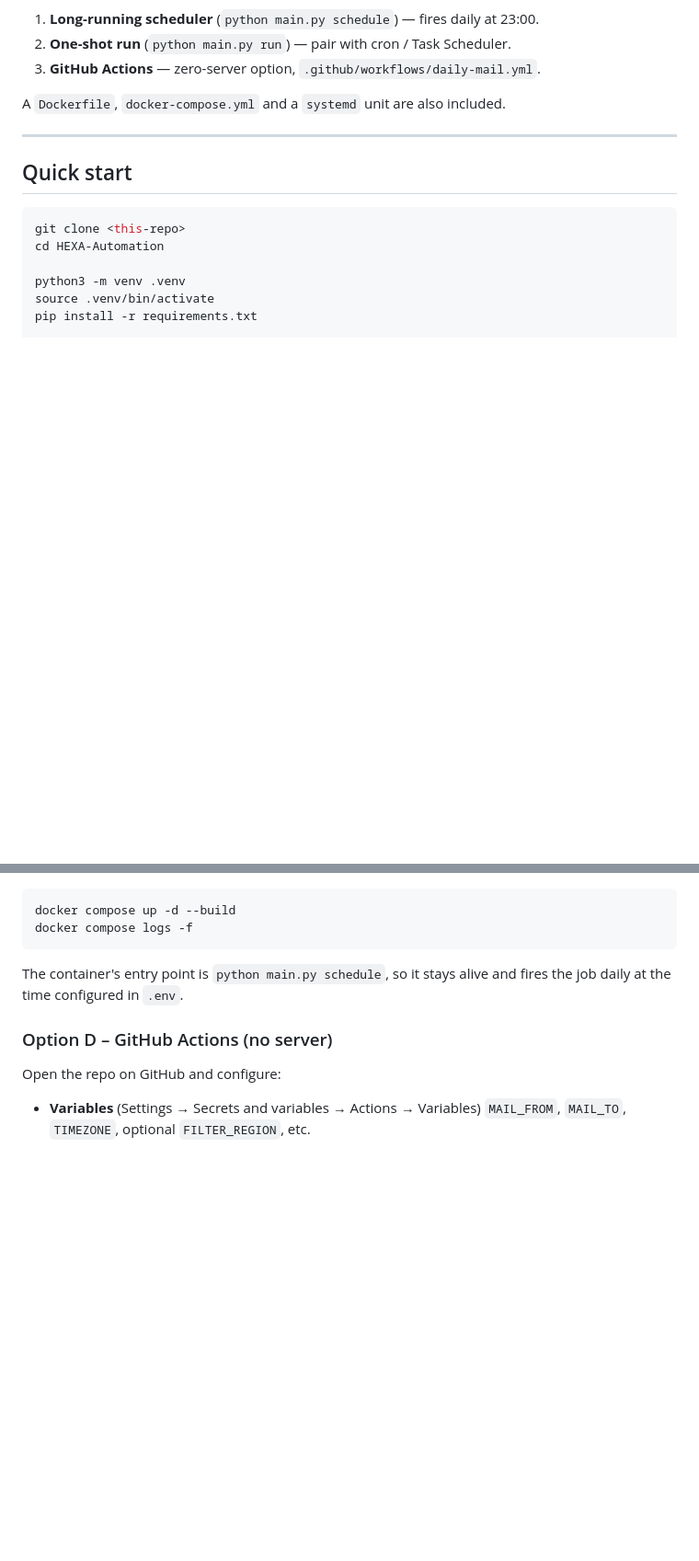
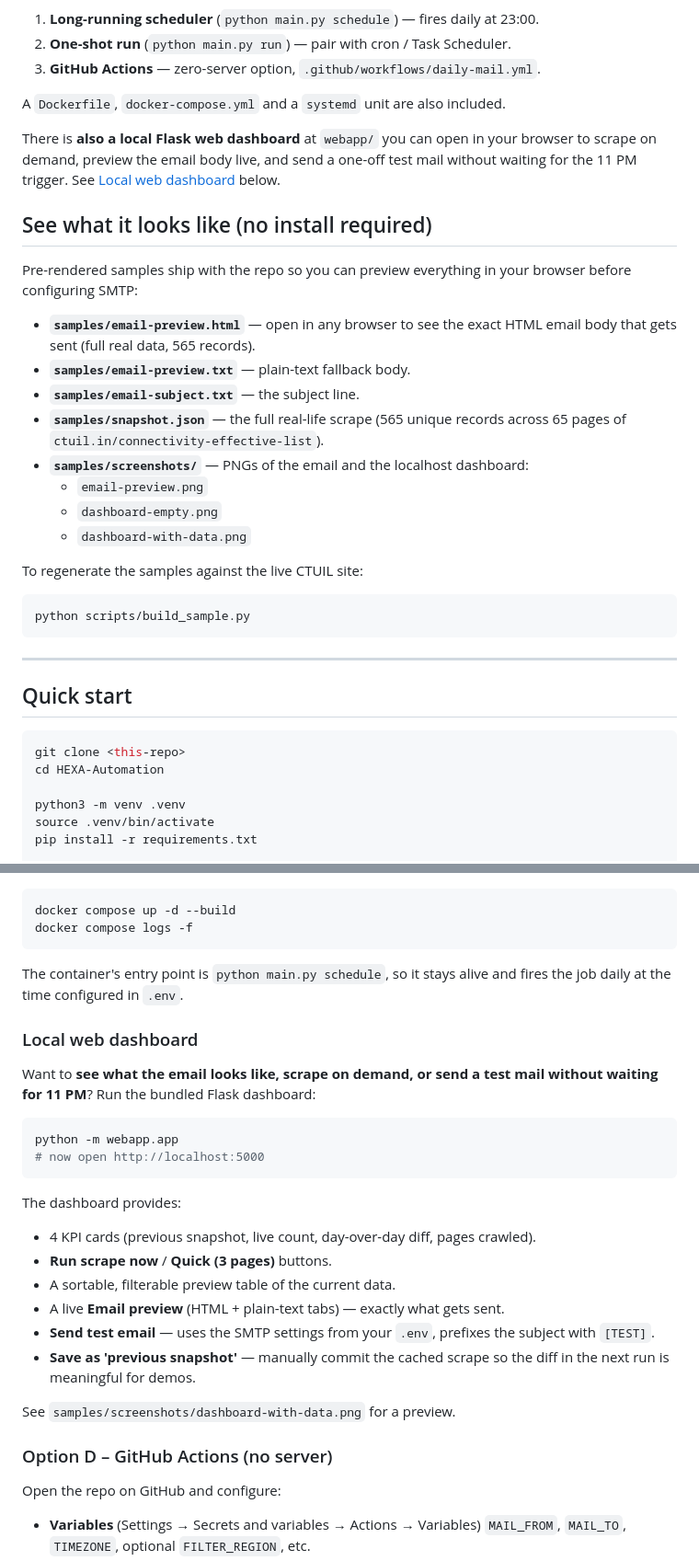
Before and after one commit to nayakqche/HEXA-Automation, a Markdown page: README.md, 2 parts joined by grey strips. Shown at 92% size. Drawn GitHub-style; blank space fills up the shorter version.

Commit message:
Document the localhost dashboard and the samples/ folder in README
Co-authored-by: Bibhu Prashad Nayak <nayakqche@users.noreply.github.com>

````diff
--- a/README.md
+++ b/README.md
@@ -23,6 +23,34 @@ The same Python package can be deployed three ways:
 3. **GitHub Actions** — zero-server option, `.github/workflows/daily-mail.yml`.
 
 A `Dockerfile`, `docker-compose.yml` and a `systemd` unit are also included.
+
+There is **also a local Flask web dashboard** at `webapp/` you can open in
+your browser to scrape on demand, preview the email body live, and send
+a one-off test mail without waiting for the 11 PM trigger. See
+[Local web dashboard](#local-web-dashboard) below.
+
+## See what it looks like (no install required)
+
+Pre-rendered samples ship with the repo so you can preview everything in
+your browser before configuring SMTP:
+
+- **`samples/email-preview.html`** — open in any browser to see the exact
+  HTML email body that gets sent (full real data, 565 records).
+- **`samples/email-preview.txt`** — plain-text fallback body.
+- **`samples/email-subject.txt`** — the subject line.
+- **`samples/snapshot.json`** — the full real-life scrape (565 unique
+  records across 65 pages of `ctuil.in/connectivity-effective-list`).
+- **`samples/screenshots/`** — PNGs of the email and the localhost
+  dashboard:
+  - `email-preview.png`
+  - `dashboard-empty.png`
+  - `dashboard-with-data.png`
+
+To regenerate the samples against the live CTUIL site:
+
+```bash
+python scripts/build_sample.py
+```
 
 ---
 
@@ -174,6 +205,29 @@ docker compose logs -f
 The container's entry point is `python main.py schedule`, so it stays
 alive and fires the job daily at the time configured in `.env`.
 
+### Local web dashboard
+
+Want to **see what the email looks like, scrape on demand, or send a test
+mail without waiting for 11 PM**? Run the bundled Flask dashboard:
+
+```bash
+python -m webapp.app
+# now open http://localhost:5000
+```
+
+The dashboard provides:
+
+- 4 KPI cards (previous snapshot, live count, day-over-day diff, pages crawled).
+- **Run scrape now** / **Quick (3 pages)** buttons.
+- A sortable, filterable preview table of the current data.
+- A live **Email preview** (HTML + plain-text tabs) — exactly what gets sent.
+- **Send test email** — uses the SMTP settings from your `.env`, prefixes
+  the subject with `[TEST]`.
+- **Save as 'previous snapshot'** — manually commit the cached scrape so
+  the diff in the next run is meaningful for demos.
+
+See `samples/screenshots/dashboard-with-data.png` for a preview.
+
 ### Option D – GitHub Actions (no server)
 
 Open the repo on GitHub and configure:
````
Also changed, not shown: other parts of README.md (+13 -0 lines).
